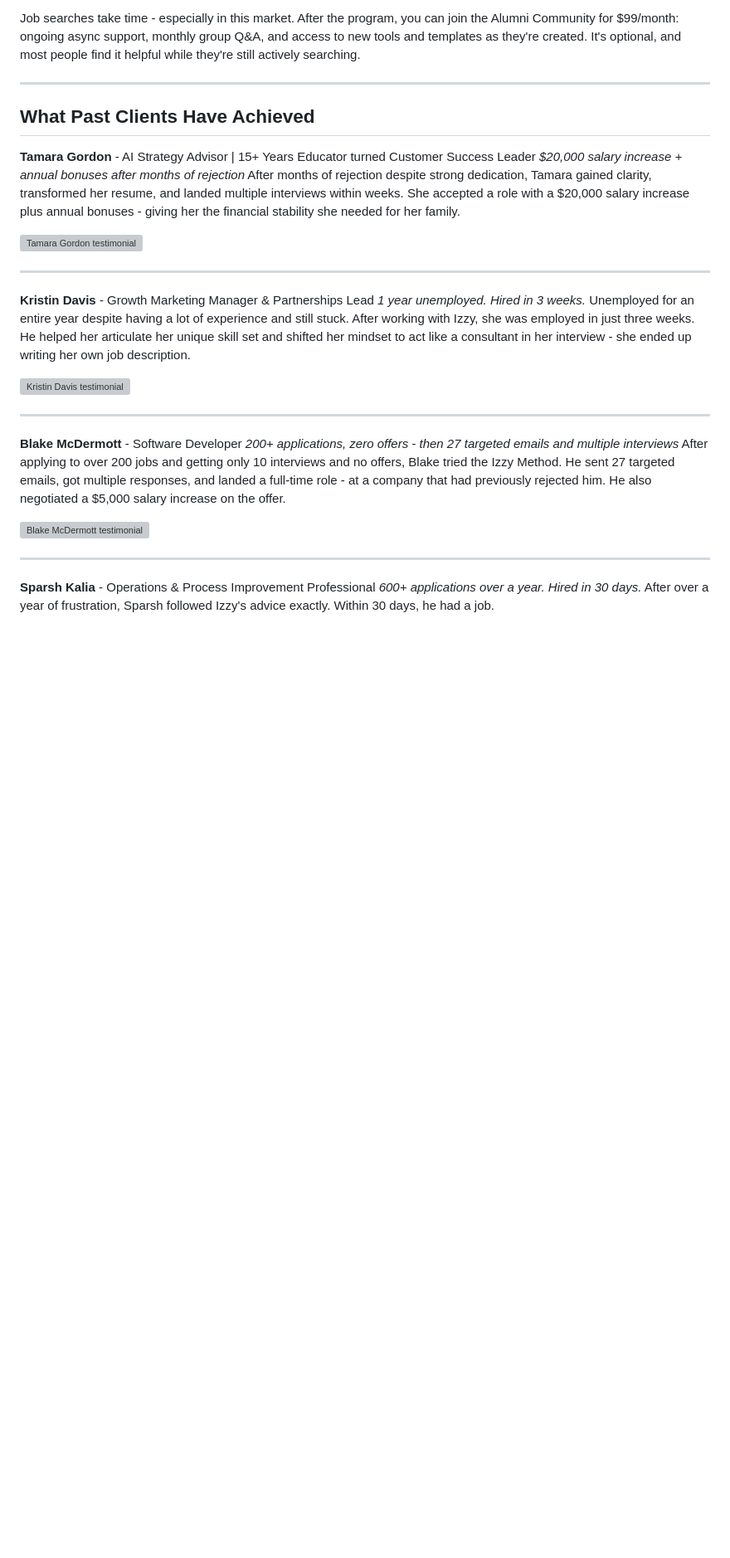
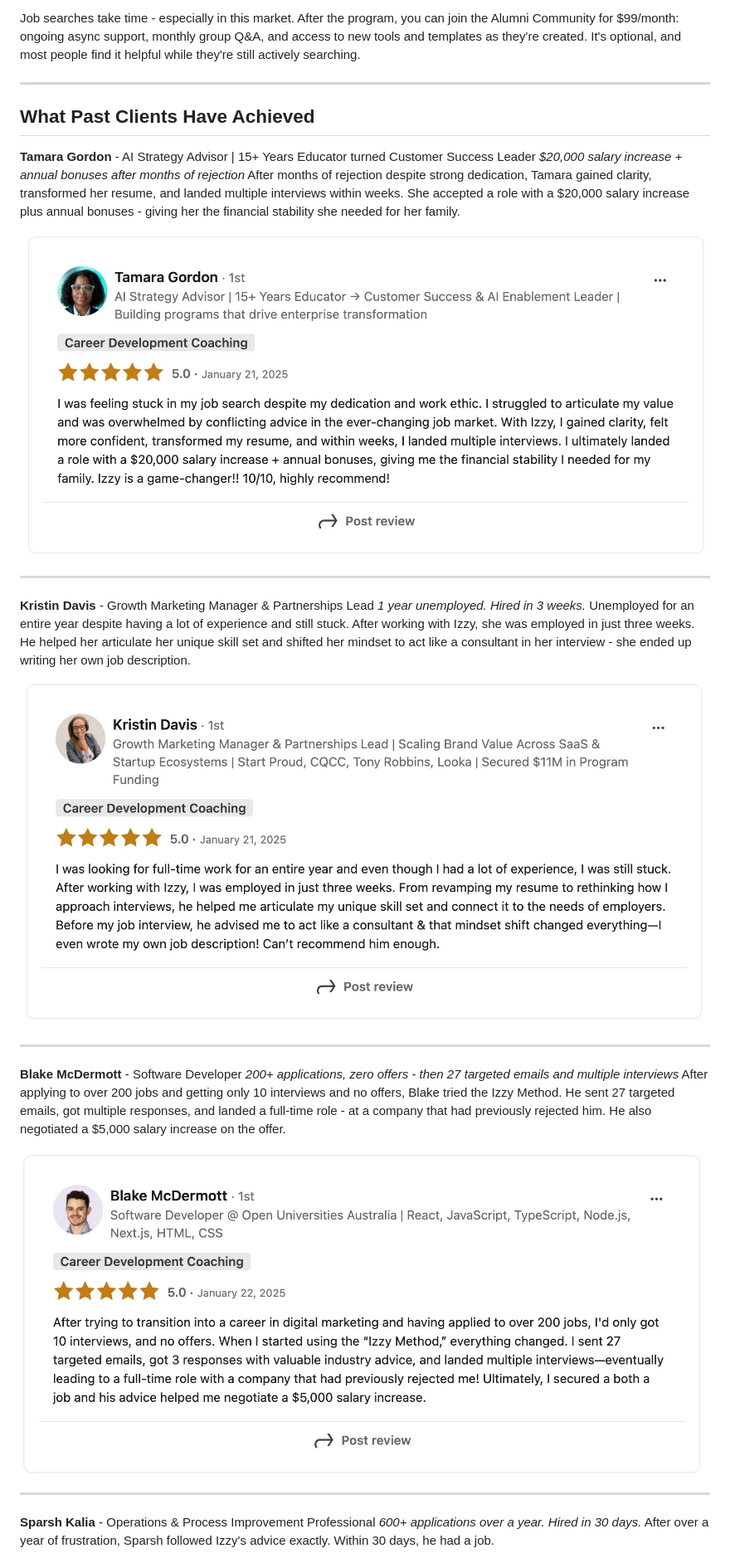
Before and after one commit to izzydoesizzy/jobsearchignitionsystem2026, a Markdown page: README.md, the part around one of its changes. Shown at 83% size. GitHub-like rendering; blank space fills up the shorter version; grey boxes are pictures that could not be loaded.

```diff
--- a/README.md
+++ b/README.md
@@ -282,7 +282,7 @@ Job searches take time - especially in this market. After the program, you can j
 *$20,000 salary increase + annual bonuses after months of rejection*
 After months of rejection despite strong dedication, Tamara gained clarity, transformed her resume, and landed multiple interviews within weeks. She accepted a role with a $20,000 salary increase plus annual bonuses - giving her the financial stability she needed for her family.
 
-![Tamara Gordon testimonial](assets/testimonials/tamara-gordon.png)
+![Tamara Gordon testimonial](tamara-gordon.png)
 
 ---
 
@@ -290,7 +290,7 @@ After months of rejection despite strong dedication, Tamara gained clarity, tran
 *1 year unemployed. Hired in 3 weeks.*
 Unemployed for an entire year despite having a lot of experience and still stuck. After working with Izzy, she was employed in just three weeks. He helped her articulate her unique skill set and shifted her mindset to act like a consultant in her interview - she ended up writing her own job description.
 
-![Kristin Davis testimonial](assets/testimonials/kristin-davis.png)
+![Kristin Davis testimonial](kristin-davis.png)
 
 ---
 
@@ -298,7 +298,7 @@ Unemployed for an entire year despite having a lot of experience and still stuck
 *200+ applications, zero offers - then 27 targeted emails and multiple interviews*
 After applying to over 200 jobs and getting only 10 interviews and no offers, Blake tried the Izzy Method. He sent 27 targeted emails, got multiple responses, and landed a full-time role - at a company that had previously rejected him. He also negotiated a $5,000 salary increase on the offer.
 
-![Blake McDermott testimonial](assets/testimonials/blake-mcdermott.png)
+![Blake McDermott testimonial](blake-mcdermott.png)
 
 ---
 
```
Also changed, not shown: other parts of README.md (+5 -5 lines).
